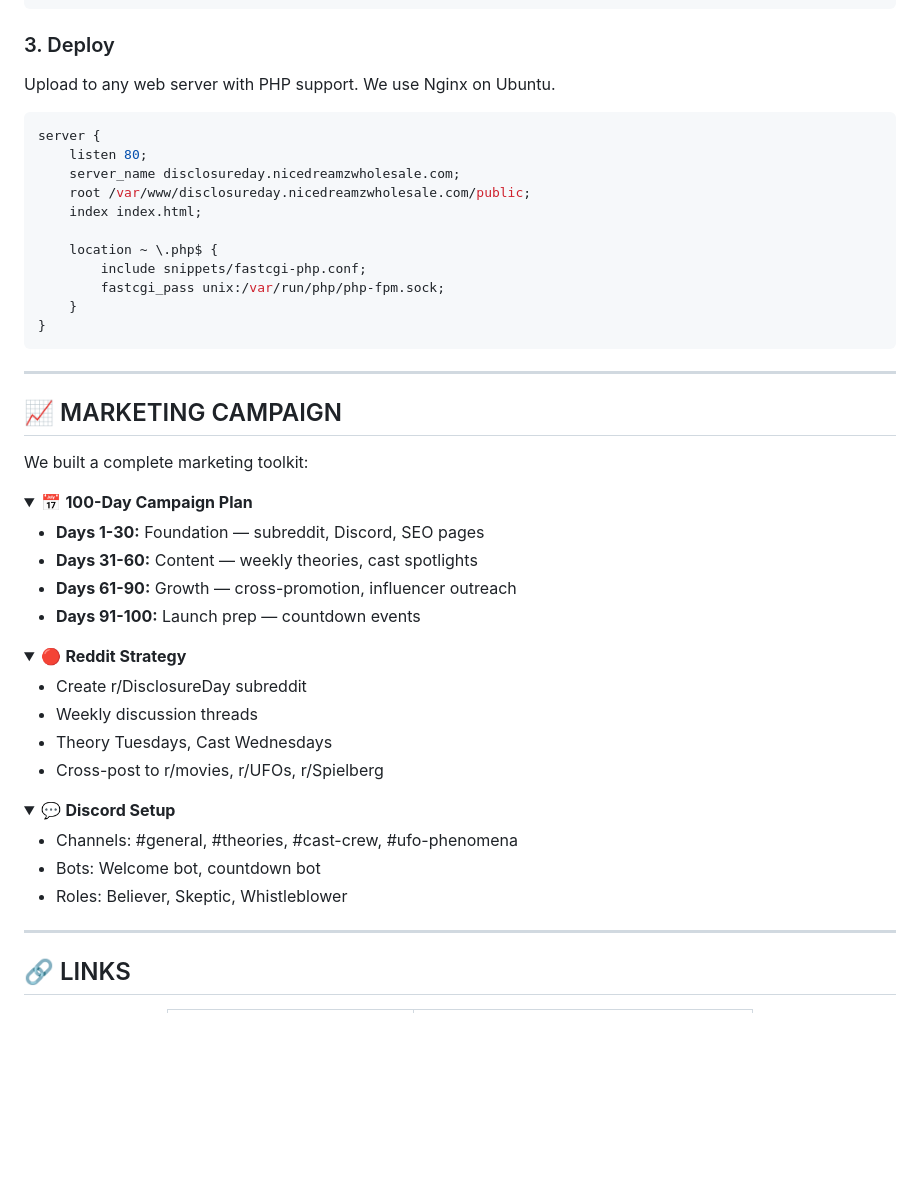
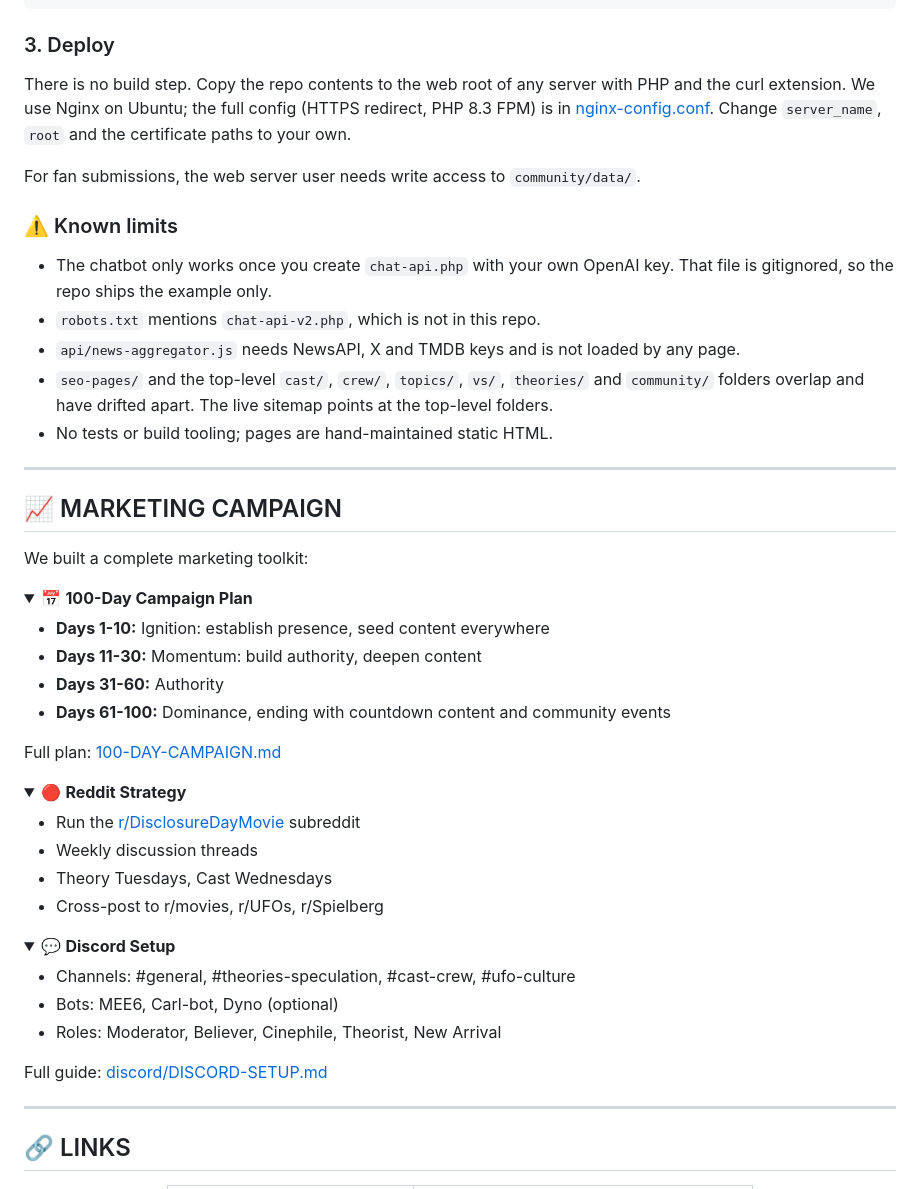
Before and after one commit to nicedreamzapp/DisclosureDay, a Markdown page: README.md, the part around one of its changes. GitHub-like rendering; folded sections open; blank space fills up the shorter version.

````diff
--- a/README.md
+++ b/README.md
@@ -346,21 +333,17 @@ cp chat-api.example.php chat-api.php
 
 ### 3. Deploy
 
-Upload to any web server with PHP support. We use Nginx on Ubuntu.
+There is no build step. Copy the repo contents to the web root of any server with PHP and the curl extension. We use Nginx on Ubuntu; the full config (HTTPS redirect, PHP 8.3 FPM) is in [nginx-config.conf](nginx-config.conf). Change `server_name`, `root` and the certificate paths to your own.
 
-```nginx
-server {
-    listen 80;
-    server_name disclosureday.nicedreamzwholesale.com;
-    root /var/www/disclosureday.nicedreamzwholesale.com/public;
-    index index.html;
+For fan submissions, the web server user needs write access to `community/data/`.
 
-    location ~ \.php$ {
-        include snippets/fastcgi-php.conf;
-        fastcgi_pass unix:/var/run/php/php-fpm.sock;
-    }
-}
-```
+### ⚠️ Known limits
+
+- The chatbot only works once you create `chat-api.php` with your own OpenAI key. That file is gitignored, so the repo ships the example only.
+- `robots.txt` mentions `chat-api-v2.php`, which is not in this repo.
+- `api/news-aggregator.js` needs NewsAPI, X and TMDB keys and is not loaded by any page.
+- `seo-pages/` and the top-level `cast/`, `crew/`, `topics/`, `vs/`, `theories/` and `community/` folders overlap and have drifted apart. The live sitemap points at the top-level folders.
+- No tests or build tooling; pages are hand-maintained static HTML.
 
 ---
 
@@ -371,17 +354,19 @@ We built a complete marketing toolkit:
 <details>
 <summary>📅 <b>100-Day Campaign Plan</b></summary>
 
-- **Days 1-30:** Foundation — subreddit, Discord, SEO pages
-- **Days 31-60:** Content — weekly theories, cast spotlights
-- **Days 61-90:** Growth — cross-promotion, influencer outreach
-- **Days 91-100:** Launch prep — countdown events
+- **Days 1-10:** Ignition: establish presence, seed content everywhere
+- **Days 11-30:** Momentum: build authority, deepen content
+- **Days 31-60:** Authority
+- **Days 61-100:** Dominance, ending with countdown content and community events
+
+Full plan: [100-DAY-CAMPAIGN.md](100-DAY-CAMPAIGN.md)
 
 </details>
 
 <details>
 <summary>🔴 <b>Reddit Strategy</b></summary>
 
-- Create r/DisclosureDay subreddit
+- Run the [r/DisclosureDayMovie](https://www.reddit.com/r/DisclosureDayMovie/) subreddit
 - Weekly discussion threads
 - Theory Tuesdays, Cast Wednesdays
 - Cross-post to r/movies, r/UFOs, r/Spielberg
@@ -391,9 +376,11 @@ We built a complete marketing toolkit:
 <details>
 <summary>💬 <b>Discord Setup</b></summary>
 
-- Channels: #general, #theories, #cast-crew, #ufo-phenomena
-- Bots: Welcome bot, countdown bot
-- Roles: Believer, Skeptic, Whistleblower
+- Channels: #general, #theories-speculation, #cast-crew, #ufo-culture
+- Bots: MEE6, Carl-bot, Dyno (optional)
+- Roles: Moderator, Believer, Cinephile, Theorist, New Arrival
+
+Full guide: [discord/DISCORD-SETUP.md](discord/DISCORD-SETUP.md)
 
 </details>
 
````
Also changed, not shown: other parts of README.md (+57 -70 lines).
